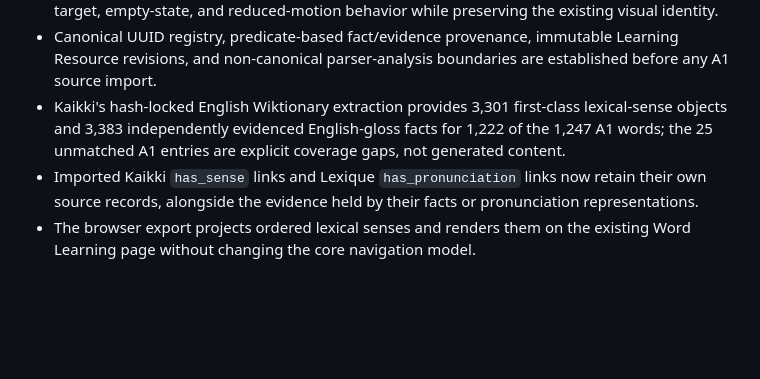
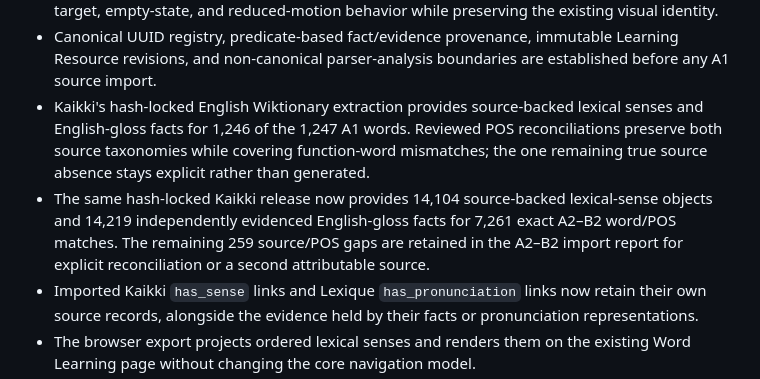
Before and after one commit to Jason-Sun/French_Learning, a Markdown page: docs/CURRENT_STATE.md, the part around the change. GitHub-like rendering; blank space fills up the shorter version.

Commit message:
feat: import source-backed A2-B2 lexical senses

```diff
--- a/docs/CURRENT_STATE.md
+++ b/docs/CURRENT_STATE.md
@@ -35,7 +35,8 @@ The repository still contains generated SQLite and browser-index artifacts, and
 - A durable documentation system with product, architecture, roadmap, decision, contributor, and subsystem contracts.
 - Refined visual interaction system: shared focus, active, hover, motion, responsive-spacing, touch-target, empty-state, and reduced-motion behavior while preserving the existing visual identity.
 - Canonical UUID registry, predicate-based fact/evidence provenance, immutable Learning Resource revisions, and non-canonical parser-analysis boundaries are established before any A1 source import.
-- Kaikki's hash-locked English Wiktionary extraction provides 3,301 first-class lexical-sense objects and 3,383 independently evidenced English-gloss facts for 1,222 of the 1,247 A1 words; the 25 unmatched A1 entries are explicit coverage gaps, not generated content.
+- Kaikki's hash-locked English Wiktionary extraction provides source-backed lexical senses and English-gloss facts for 1,246 of the 1,247 A1 words. Reviewed POS reconciliations preserve both source taxonomies while covering function-word mismatches; the one remaining true source absence stays explicit rather than generated.
+- The same hash-locked Kaikki release now provides 14,104 source-backed lexical-sense objects and 14,219 independently evidenced English-gloss facts for 7,261 exact A2–B2 word/POS matches. The remaining 259 source/POS gaps are retained in the A2–B2 import report for explicit reconciliation or a second attributable source.
 - Imported Kaikki `has_sense` links and Lexique `has_pronunciation` links now retain their own source records, alongside the evidence held by their facts or pronunciation representations.
 - The browser export projects ordered lexical senses and renders them on the existing Word Learning page without changing the core navigation model.
 - Multi-sense words now use a progressive in-place Meaning explorer: the lemma remains the anchor, any source-backed sense can expand in place or all panels can be collapsed, only the first four senses appear initially, and a selected panel renders its source-aligned examples. Direct sense routes preserve canonical identity while opening the owner-word context.
```
